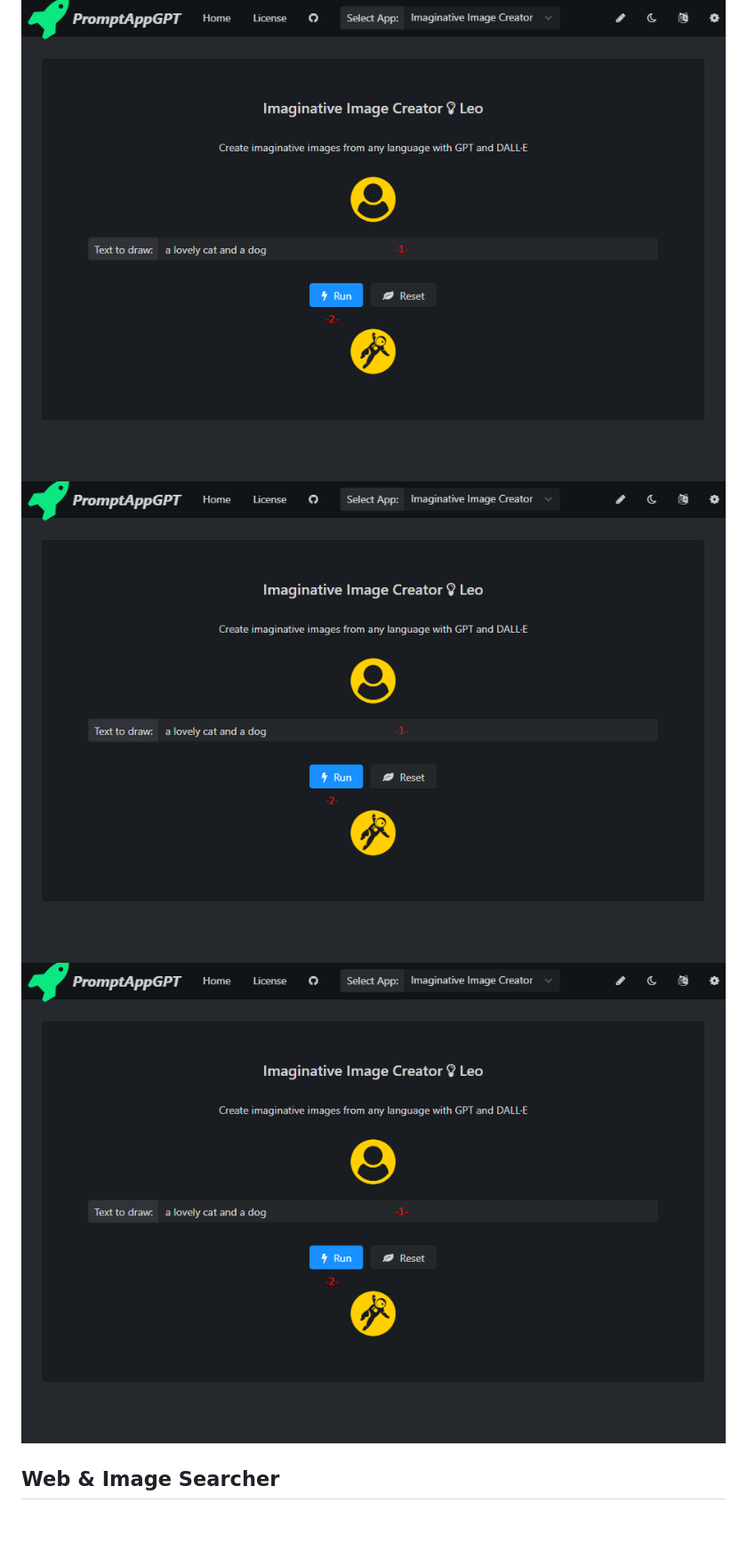
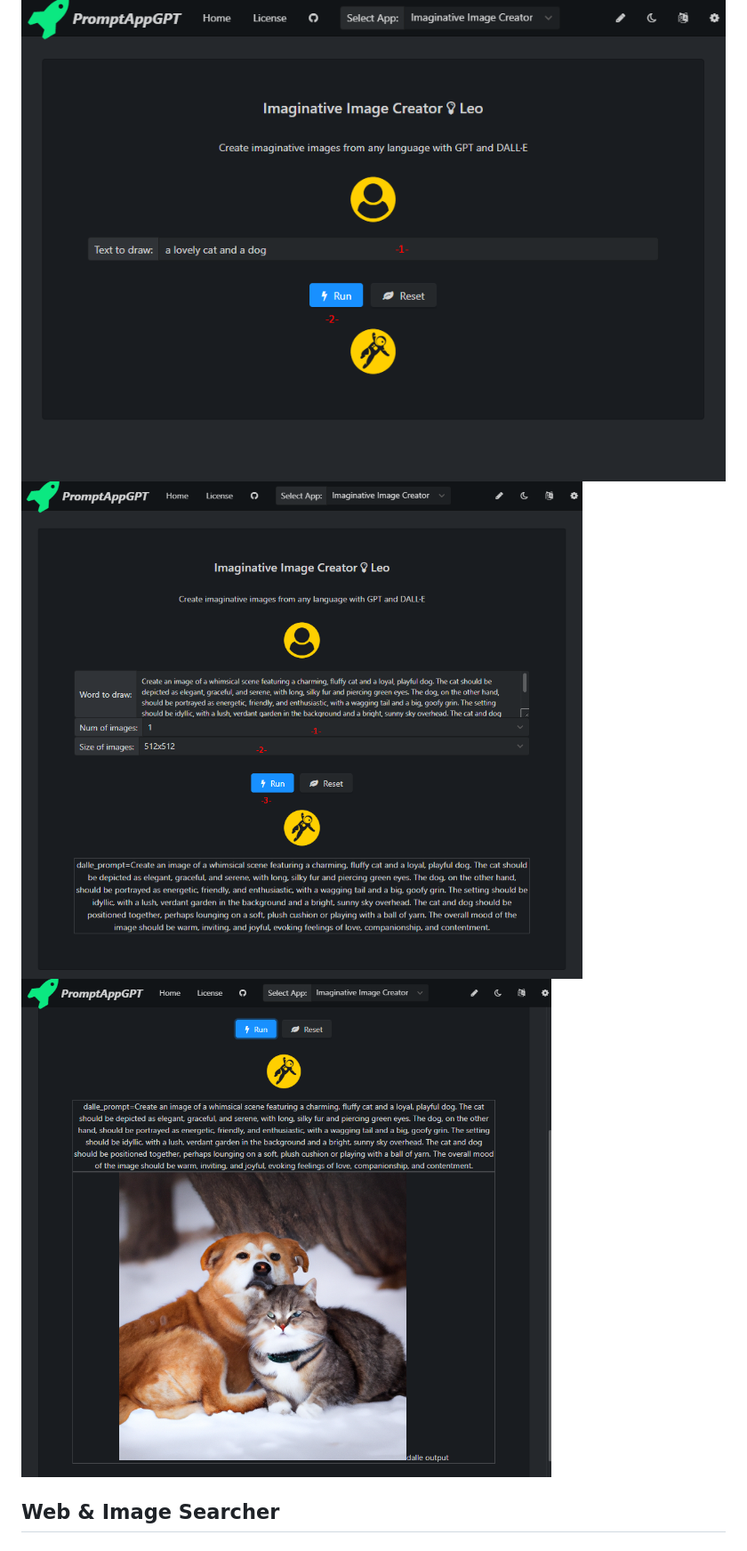
Before and after one commit to mleoking/PromptAppGPT, a Markdown page: PagApps.md, the part around the change. Shown: that part at 89% size. GitHub-like rendering; blank space fills up the shorter version.

Commit message:
modify pagapps

```diff
--- a/PagApps.md
+++ b/PagApps.md
@@ -66,8 +66,8 @@ extra:
 ### Running Results
 
 ![Imaginative Image Creator](images/apps/imaginative_image_creator_run_note_1.png)
-![Imaginative Image Creator](images/apps/imaginative_image_creator_run_note_1.png)
-![Imaginative Image Creator](images/apps/imaginative_image_creator_run_note_1.png)
+![Imaginative Image Creator](images/apps/imaginative_image_creator_run_note_2.png)
+![Imaginative Image Creator](images/apps/imaginative_image_creator_run_note_3.png)
 
 ## Web & Image Searcher
 
```
